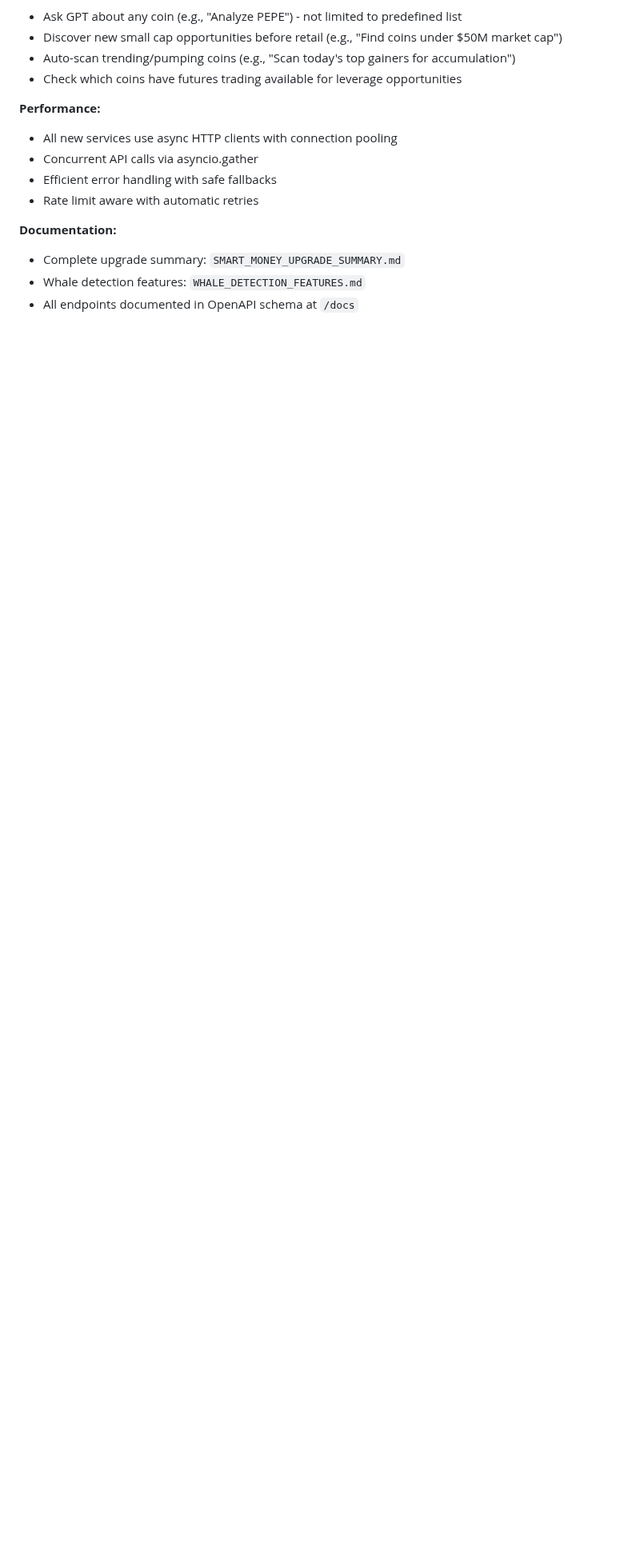
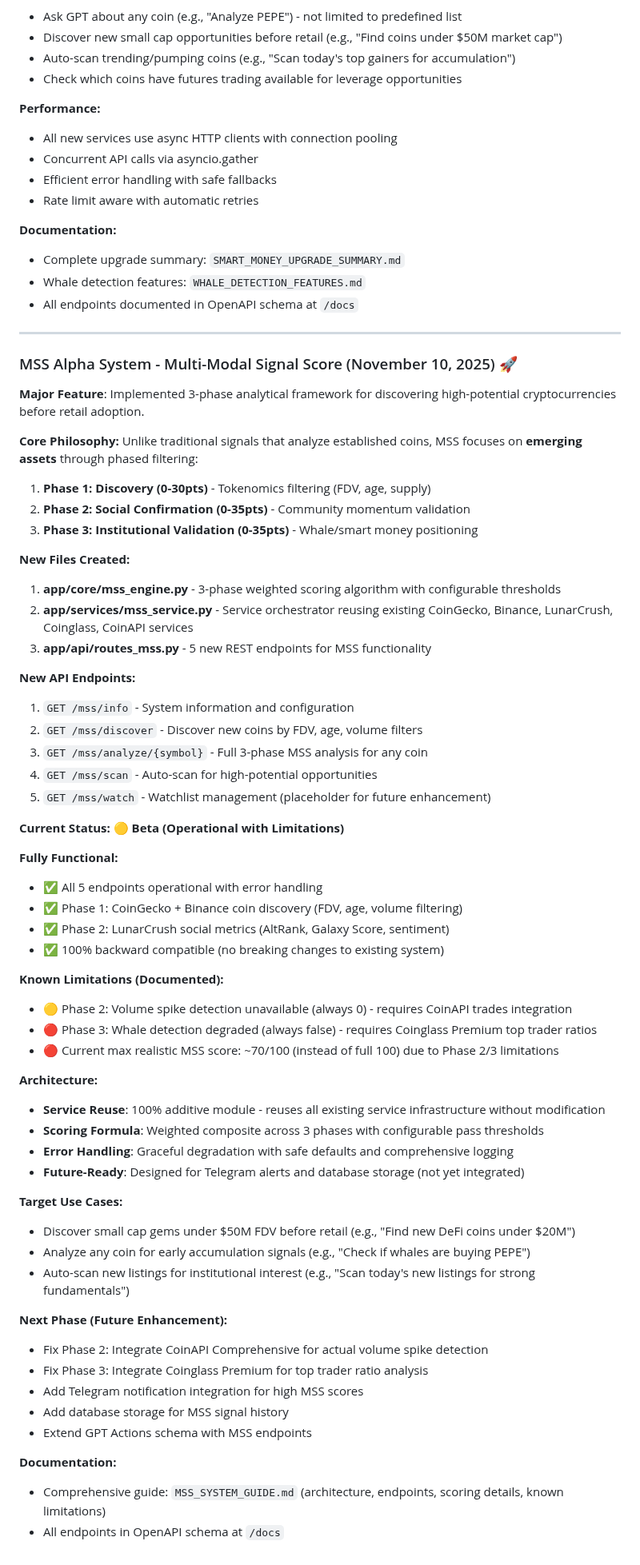
Before and after one commit to rcz87/cryptosatX, a Markdown page: replit.md, the part around the change. Shown at 80% size. GitHub-like rendering; blank space fills up the shorter version.

Commit message:
Add multi-modal signal scoring system for discovering high-potential cryptocurrencies
Implement a 3-phase analytical framework with new API endpoints for cryptocurrency discovery and scoring, reusing existing services.

Replit-Commit-Author: Agent
Replit-Commit-Session-Id: 2553ea48-2f0c-4f2c-b026-f75cbba4af53
Replit-Commit-Checkpoint-Type: intermediate_checkpoint
Replit-Commit-Event-Id: f4bb22a9-5c8a-4fd7-b326-c1cd467e53c3
Replit-Commit-Screenshot-Url: https://storage.googleapis.com/screenshot-production-us-central1/87abdc51-8802-483e-a3d7-f8d33853cc46/2553ea48-2f0c-4f2c-b026-f75cbba4af53/1ACwau6

```diff
--- a/replit.md
+++ b/replit.md
@@ -124,3 +124,62 @@ The PostgreSQL database includes a `signals` table with the following structure:
 - Complete upgrade summary: `SMART_MONEY_UPGRADE_SUMMARY.md`
 - Whale detection features: `WHALE_DETECTION_FEATURES.md`
 - All endpoints documented in OpenAPI schema at `/docs`
+
+---
+
+### MSS Alpha System - Multi-Modal Signal Score (November 10, 2025) 🚀
+
+**Major Feature**: Implemented 3-phase analytical framework for discovering high-potential cryptocurrencies before retail adoption.
+
+**Core Philosophy:**
+Unlike traditional signals that analyze established coins, MSS focuses on **emerging assets** through phased filtering:
+1. **Phase 1: Discovery (0-30pts)** - Tokenomics filtering (FDV, age, supply)
+2. **Phase 2: Social Confirmation (0-35pts)** - Community momentum validation
+3. **Phase 3: Institutional Validation (0-35pts)** - Whale/smart money positioning
+
+**New Files Created:**
+1. **app/core/mss_engine.py** - 3-phase weighted scoring algorithm with configurable thresholds
+2. **app/services/mss_service.py** - Service orchestrator reusing existing CoinGecko, Binance, LunarCrush, Coinglass, CoinAPI services
+3. **app/api/routes_mss.py** - 5 new REST endpoints for MSS functionality
+
+**New API Endpoints:**
+1. `GET /mss/info` - System information and configuration
+2. `GET /mss/discover` - Discover new coins by FDV, age, volume filters
+3. `GET /mss/analyze/{symbol}` - Full 3-phase MSS analysis for any coin
+4. `GET /mss/scan` - Auto-scan for high-potential opportunities
+5. `GET /mss/watch` - Watchlist management (placeholder for future enhancement)
+
+**Current Status: 🟡 Beta (Operational with Limitations)**
+
+**Fully Functional:**
+- ✅ All 5 endpoints operational with error handling
+- ✅ Phase 1: CoinGecko + Binance coin discovery (FDV, age, volume filtering)
+- ✅ Phase 2: LunarCrush social metrics (AltRank, Galaxy Score, sentiment)
+- ✅ 100% backward compatible (no breaking changes to existing system)
+
+**Known Limitations (Documented):**
+- 🟡 Phase 2: Volume spike detection unavailable (always 0) - requires CoinAPI trades integration
+- 🔴 Phase 3: Whale detection degraded (always false) - requires Coinglass Premium top trader ratios
+- 🔴 Current max realistic MSS score: ~70/100 (instead of full 100) due to Phase 2/3 limitations
+
+**Architecture:**
+- **Service Reuse**: 100% additive module - reuses all existing service infrastructure without modification
+- **Scoring Formula**: Weighted composite across 3 phases with configurable pass thresholds
+- **Error Handling**: Graceful degradation with safe defaults and comprehensive logging
+- **Future-Ready**: Designed for Telegram alerts and database storage (not yet integrated)
+
+**Target Use Cases:**
+- Discover small cap gems under $50M FDV before retail (e.g., "Find new DeFi coins under $20M")
+- Analyze any coin for early accumulation signals (e.g., "Check if whales are buying PEPE")
+- Auto-scan new listings for institutional interest (e.g., "Scan today's new listings for strong fundamentals")
+
+**Next Phase (Future Enhancement):**
+- Fix Phase 2: Integrate CoinAPI Comprehensive for actual volume spike detection
+- Fix Phase 3: Integrate Coinglass Premium for top trader ratio analysis
+- Add Telegram notification integration for high MSS scores
+- Add database storage for MSS signal history
+- Extend GPT Actions schema with MSS endpoints
+
+**Documentation:**
+- Comprehensive guide: `MSS_SYSTEM_GUIDE.md` (architecture, endpoints, scoring details, known limitations)
+- All endpoints in OpenAPI schema at `/docs`
```
